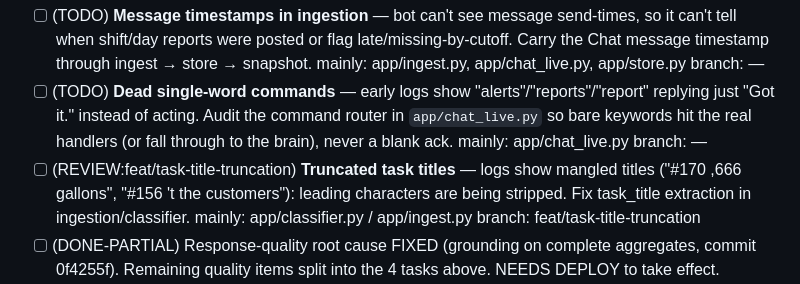
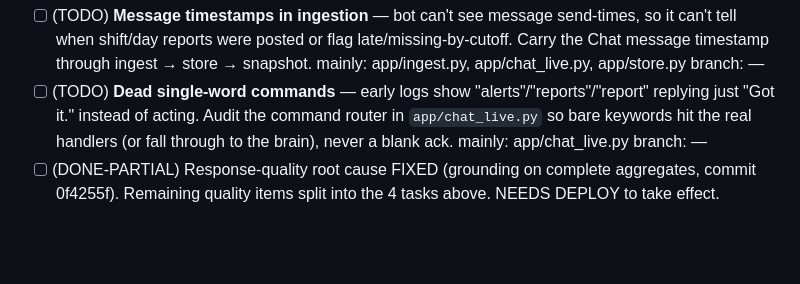
Before and after one commit to aayan-cpu/nowforever-ops-bot, a Markdown page: WORK.md, the part around the change. GitHub-like rendering; blank space fills up the shorter version.

Commit message:
Board: remove stale REVIEW row (task-title-truncation already merged + in Done)

```diff
--- a/WORK.md
+++ b/WORK.md
@@ -26,7 +26,6 @@
 - [ ] (TODO) **Message-everyone / proactive DM (owner ask)** — bot said "I can't message Abdul Moiz directly." `app/directory.py` already has the foundation (resolve org users + DM anyone via Admin SDK domain-wide delegation). Wire a `message_user` / `broadcast` tool into `app/brain.py` so it can DM/assign to any named person, not just admins who've DM'd it. NOTE: needs GCP domain-wide-delegation creds to test live. mainly: app/brain.py + app/directory.py  branch: —
 - [ ] (TODO) **Message timestamps in ingestion** — bot can't see message send-times, so it can't tell when shift/day reports were posted or flag late/missing-by-cutoff. Carry the Chat message timestamp through ingest → store → snapshot. mainly: app/ingest.py, app/chat_live.py, app/store.py  branch: —
 - [ ] (TODO) **Dead single-word commands** — early logs show "alerts"/"reports"/"report" replying just "Got it." instead of acting. Audit the command router in `app/chat_live.py` so bare keywords hit the real handlers (or fall through to the brain), never a blank ack. mainly: app/chat_live.py  branch: —
-- [ ] (REVIEW:feat/task-title-truncation) **Truncated task titles** — logs show mangled titles ("#170 ,666 gallons", "#156 't the customers"): leading characters are being stripped. Fix task_title extraction in ingestion/classifier. mainly: app/classifier.py / app/ingest.py  branch: feat/task-title-truncation
 - [ ] (DONE-PARTIAL) Response-quality root cause FIXED (grounding on complete aggregates, commit 0f4255f). Remaining quality items split into the 4 tasks above. NEEDS DEPLOY to take effect.
 - [ ] (TODO) **Webhook bearer-token verification** for `/chat/events` (security hole: accepts any request). NOTE FROM MANAGER: Google Chat sends `Authorization: Bearer <JWT>` signed by `chat@system.gserviceaccount.com`, audience = the project number. `cryptography` is NOT installed (breaks on Py 3.14) — do RS256 verification the stdlib way, mirroring the JWT *signing* pattern already in `app/chat_media.py:_sa_key_token`. Verify sig (Google x509 certs, cached), `iss`, `aud` (new env `OPS_CHAT_AUDIENCE`), `exp`. Gate behind env `OPS_VERIFY_CHAT_TOKEN=1` so it can't dark the live bot before the audience is configured. New module `app/chat_auth.py`; wire into `app/server.py` do_POST `/chat/events`. mainly: app/chat_auth.py (new), app/server.py  branch: —
 - [ ] (TODO) **Dashboard auth** for `/dashboard`, `/tasks`, `/alerts` — token-based (e.g. `?token=` / `X-Ops-Token` vs new `OPS_DASHBOARD_TOKEN`), gated so it stays open when the env var is unset. mainly: app/server.py  branch: —
```
